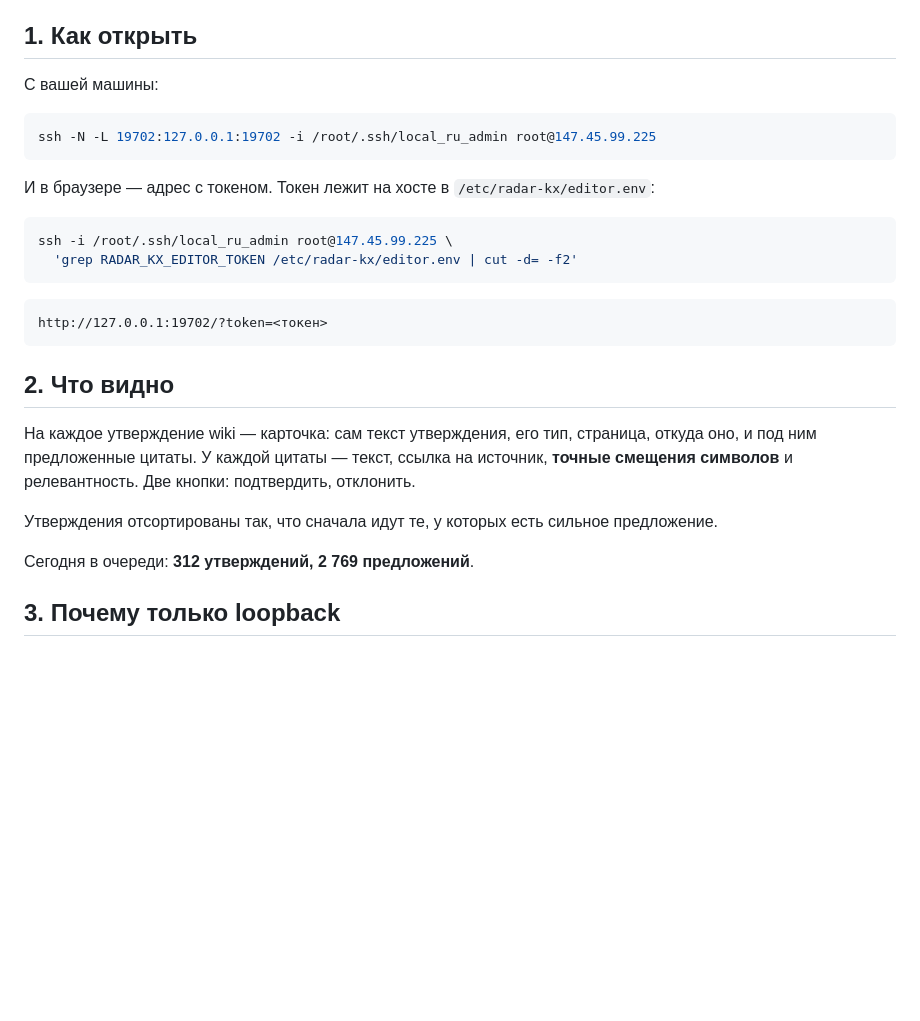
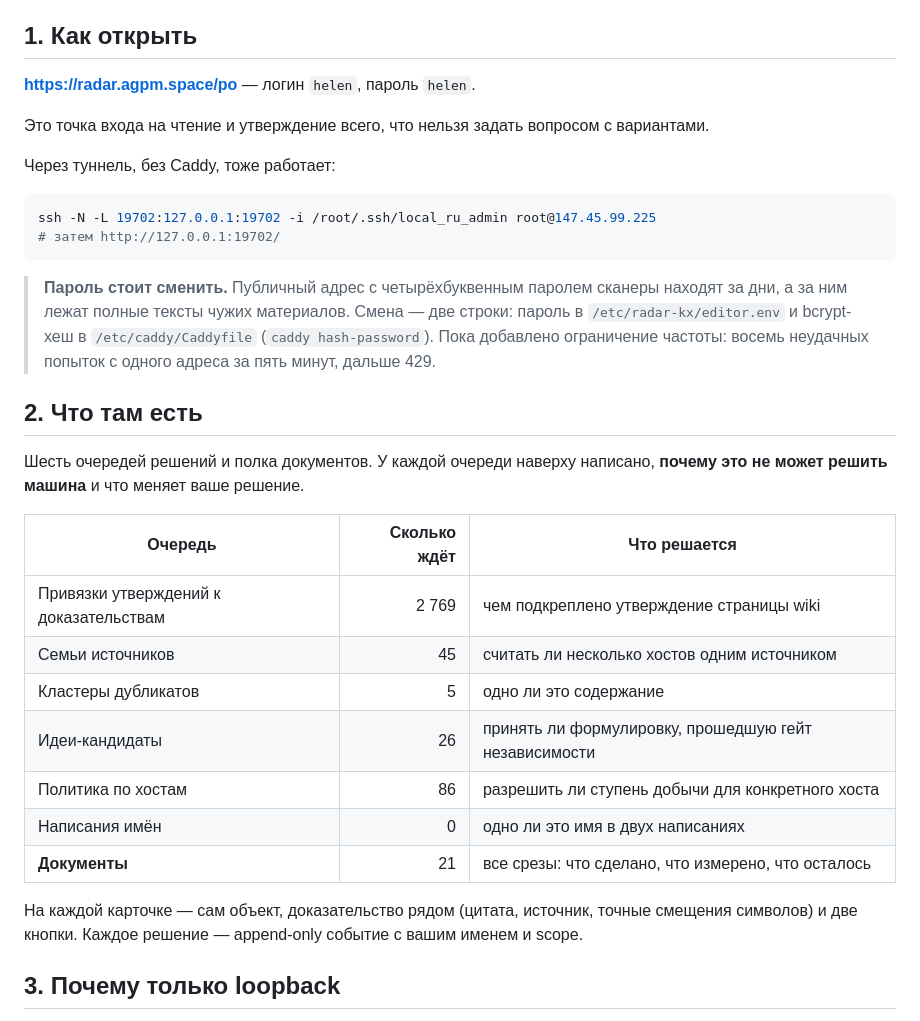
Before and after one commit to filimoshkin-avatar/agpm_radar, a Markdown page: docs/radar-kb-editor-2026-08-23.md, the part around the change. GitHub-like rendering; blank space fills up the shorter version.

Commit message:
docs: the owner's entry point is https://radar.agpm.space/po
Six decision queues and the slice documents behind one address, with the
password concern stated where it will be read.

Co-Authored-By: Claude Opus 5 (1M context) <noreply@anthropic.com>
Claude-Session: https://claude.ai/code/session_01D7GU4ihVGzdxTiybsX54eF

````diff
--- a/docs/radar-kb-editor-2026-08-23.md
+++ b/docs/radar-kb-editor-2026-08-23.md
@@ -4,32 +4,39 @@
 
 ## 1. Как открыть
 
-С вашей машины:
+**https://radar.agpm.space/po** — логин `helen`, пароль `helen`.
+
+Это точка входа на чтение и утверждение всего, что нельзя задать вопросом с вариантами.
+
+Через туннель, без Caddy, тоже работает:
 
 ```bash
 ssh -N -L 19702:127.0.0.1:19702 -i /root/.ssh/local_ru_admin root@147.45.99.225
+# затем http://127.0.0.1:19702/
 ```
 
-И в браузере — адрес с токеном. Токен лежит на хосте в `/etc/radar-kx/editor.env`:
+> **Пароль стоит сменить.** Публичный адрес с четырёхбуквенным паролем сканеры находят за дни, а за
+> ним лежат полные тексты чужих материалов. Смена — две строки: пароль в
+> `/etc/radar-kx/editor.env` и bcrypt-хеш в `/etc/caddy/Caddyfile` (`caddy hash-password`). Пока
+> добавлено ограничение частоты: восемь неудачных попыток с одного адреса за пять минут, дальше 429.
 
-```bash
-ssh -i /root/.ssh/local_ru_admin root@147.45.99.225 \
-  'grep RADAR_KX_EDITOR_TOKEN /etc/radar-kx/editor.env | cut -d= -f2'
-```
+## 2. Что там есть
 
-```
-http://127.0.0.1:19702/?token=<токен>
-```
+Шесть очередей решений и полка документов. У каждой очереди наверху написано, **почему это не может
+решить машина** и что меняет ваше решение.
 
-## 2. Что видно
+| Очередь | Сколько ждёт | Что решается |
+|---|---:|---|
+| Привязки утверждений к доказательствам | 2 769 | чем подкреплено утверждение страницы wiki |
+| Семьи источников | 45 | считать ли несколько хостов одним источником |
+| Кластеры дубликатов | 5 | одно ли это содержание |
+| Идеи-кандидаты | 26 | принять ли формулировку, прошедшую гейт независимости |
+| Политика по хостам | 86 | разрешить ли ступень добычи для конкретного хоста |
+| Написания имён | 0 | одно ли это имя в двух написаниях |
+| **Документы** | 21 | все срезы: что сделано, что измерено, что осталось |
 
-На каждое утверждение wiki — карточка: сам текст утверждения, его тип, страница, откуда оно, и под
-ним предложенные цитаты. У каждой цитаты — текст, ссылка на источник, **точные смещения символов** и
-релевантность. Две кнопки: подтвердить, отклонить.
-
-Утверждения отсортированы так, что сначала идут те, у которых есть сильное предложение.
-
-Сегодня в очереди: **312 утверждений, 2 769 предложений**.
+На каждой карточке — сам объект, доказательство рядом (цитата, источник, точные смещения символов) и
+две кнопки. Каждое решение — append-only событие с вашим именем и scope.
 
 ## 3. Почему только loopback
 
````
Also changed, not shown: docs/radar-v2-kb-START-HERE.md (+13 -9 lines).
